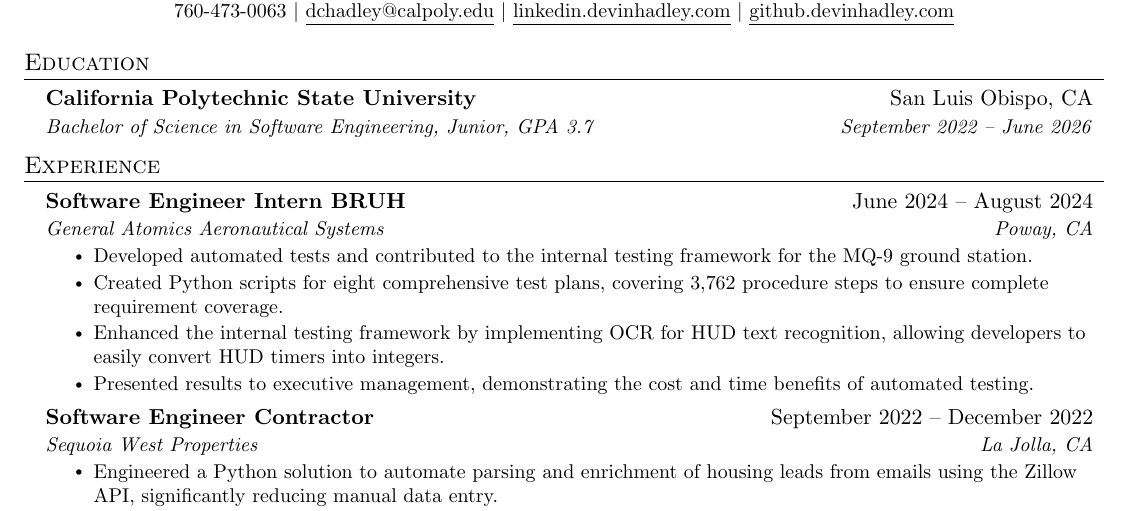
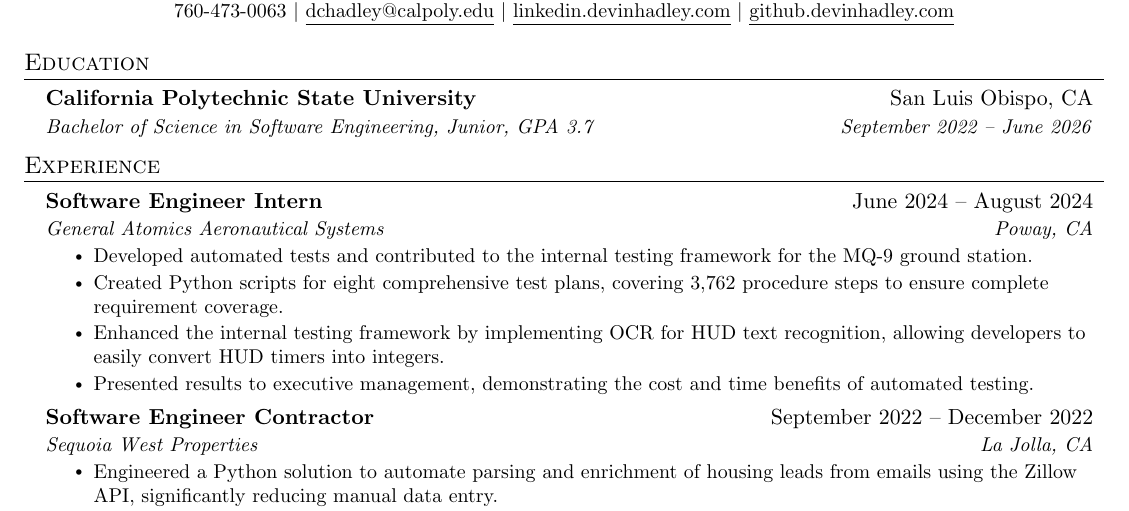
Before and after one commit to devinhadley/resume, a LaTeX CV (resume.tex): part of the page, cut so that both start at the same text. Compiled offline with pdfLaTeX.

Commit message:
Update resume.tex

```diff
--- a/resume.tex
+++ b/resume.tex
@@ -125,7 +125,7 @@
   \resumeSubHeadingListStart
 
 \resumeSubheading
-  {Software Engineer Intern BRUH}{June 2024 -- August 2024}
+  {Software Engineer Intern}{June 2024 -- August 2024}
   {General Atomics Aeronautical Systems}{Poway, CA}
   \resumeItemListStart
     \resumeItem{Developed automated tests and contributed to the internal testing framework for the MQ-9 ground station.}
```
